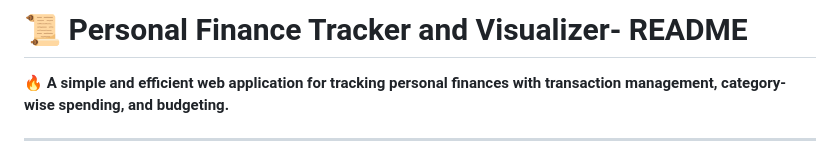
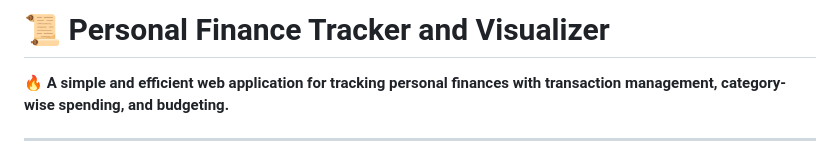
Before and after one commit to Aryan-Rajesh-Python/finance, a Markdown page: README.md, the part around the change. Rendered like a GitHub page.

```diff
--- a/README.md
+++ b/README.md
@@ -1,4 +1,4 @@
-# **📜 Personal Finance Tracker and Visualizer- README**
+# **📜 Personal Finance Tracker and Visualizer**
 
 🔥 **A simple and efficient web application for tracking personal finances with transaction management, category-wise spending, and budgeting.**
 
```
